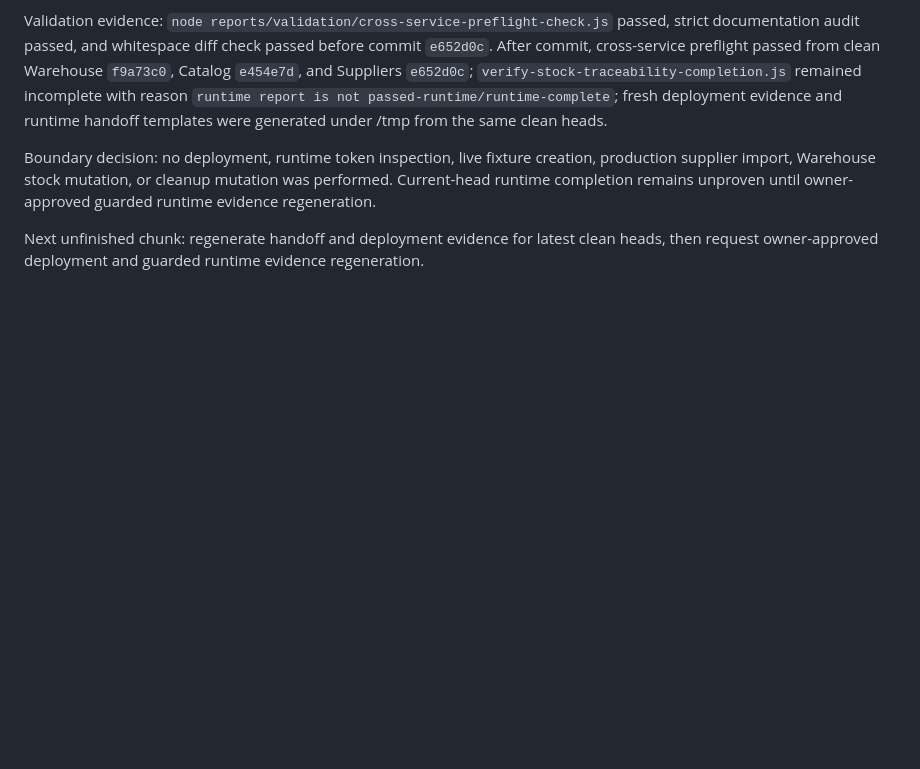
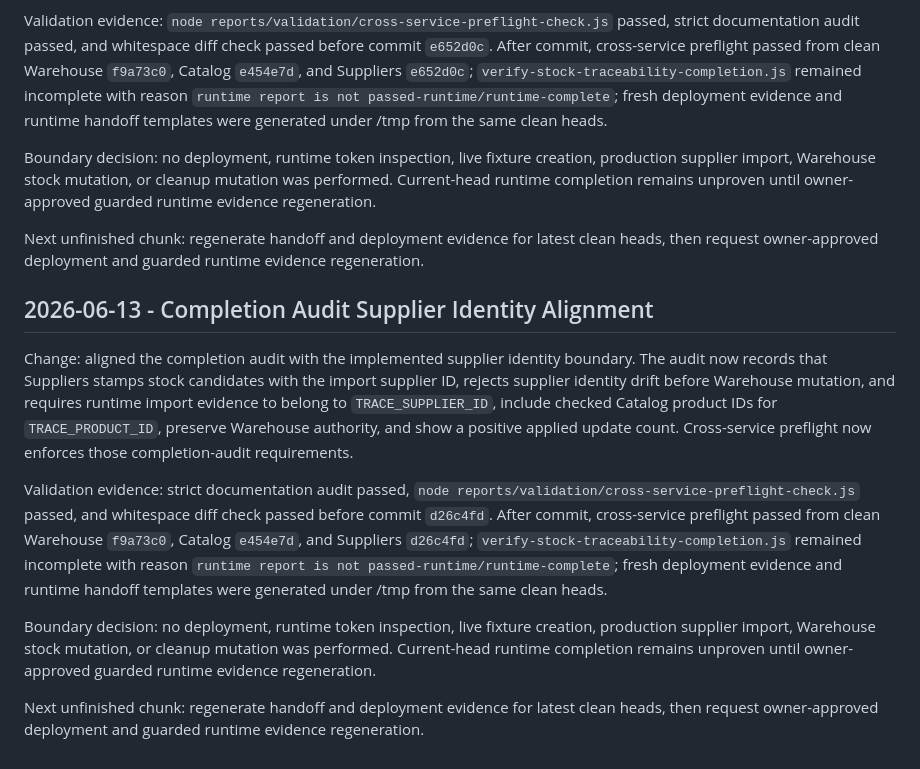
Before and after one commit to speakASAP/suppliers-microservice, a Markdown page: docs/orchestrator/STATUS.md, the part around the change. GitHub-like rendering; blank space fills up the shorter version.

Commit message:
Sync status docs with completion audit boundary

```diff
--- a/docs/orchestrator/STATUS.md
+++ b/docs/orchestrator/STATUS.md
@@ -405,3 +405,13 @@ Validation evidence: `node reports/validation/cross-service-preflight-check.js`
 Boundary decision: no deployment, runtime token inspection, live fixture creation, production supplier import, Warehouse stock mutation, or cleanup mutation was performed. Current-head runtime completion remains unproven until owner-approved guarded runtime evidence regeneration.
 
 Next unfinished chunk: regenerate handoff and deployment evidence for latest clean heads, then request owner-approved deployment and guarded runtime evidence regeneration.
+
+## 2026-06-13 - Completion Audit Supplier Identity Alignment
+
+Change: aligned the completion audit with the implemented supplier identity boundary. The audit now records that Suppliers stamps stock candidates with the import supplier ID, rejects supplier identity drift before Warehouse mutation, and requires runtime import evidence to belong to `TRACE_SUPPLIER_ID`, include checked Catalog product IDs for `TRACE_PRODUCT_ID`, preserve Warehouse authority, and show a positive applied update count. Cross-service preflight now enforces those completion-audit requirements.
+
+Validation evidence: strict documentation audit passed, `node reports/validation/cross-service-preflight-check.js` passed, and whitespace diff check passed before commit `d26c4fd`. After commit, cross-service preflight passed from clean Warehouse `f9a73c0`, Catalog `e454e7d`, and Suppliers `d26c4fd`; `verify-stock-traceability-completion.js` remained incomplete with reason `runtime report is not passed-runtime/runtime-complete`; fresh deployment evidence and runtime handoff templates were generated under /tmp from the same clean heads.
+
+Boundary decision: no deployment, runtime token inspection, live fixture creation, production supplier import, Warehouse stock mutation, or cleanup mutation was performed. Current-head runtime completion remains unproven until owner-approved guarded runtime evidence regeneration.
+
+Next unfinished chunk: regenerate handoff and deployment evidence for latest clean heads, then request owner-approved deployment and guarded runtime evidence regeneration.
```
Also changed, not shown: docs/IMPLEMENTATION_STATE.md (+1 -1 lines).
